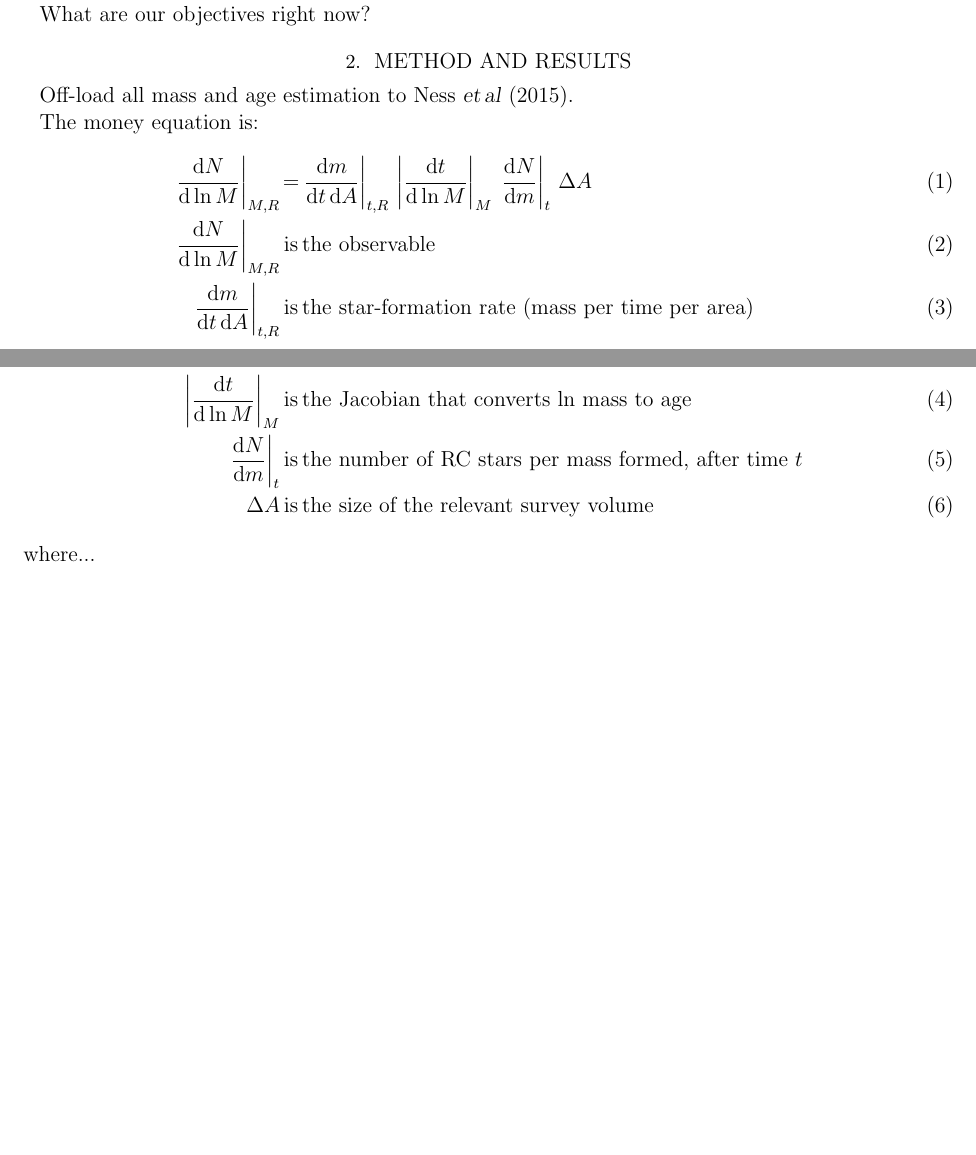
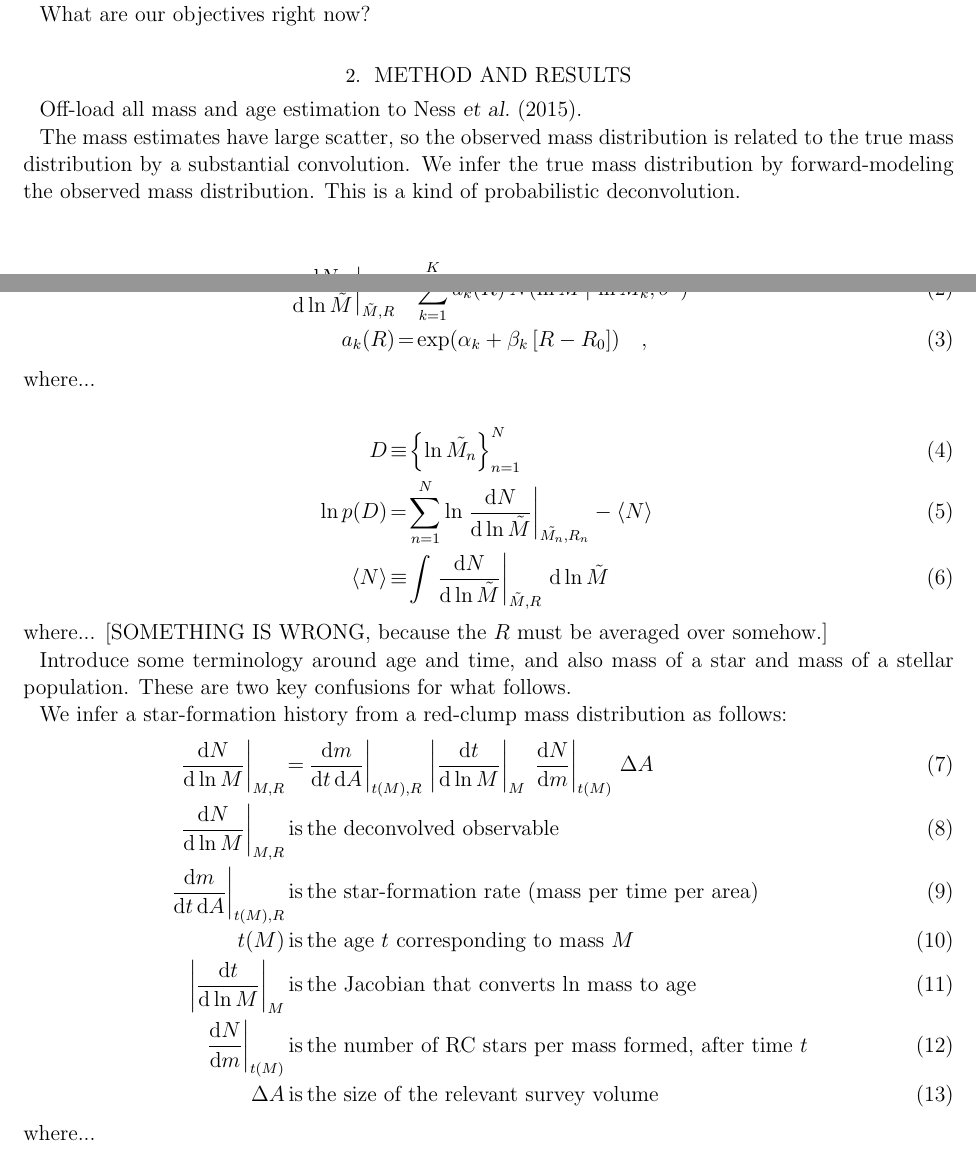
Before and after one commit to davidwhogg/AgeDistribution, a LaTeX paper (paper/sfh.tex): two parts of pages 1 and 2 of 2, joined at a grey line, cut so that both start at the same text, the shorter picture padded with empty space. Compiled offline with pdfLaTeX; an older LaTeX class or package is replaced by its successor.

Commit message:
equations

```diff
--- a/paper/sfh.tex
+++ b/paper/sfh.tex
@@ -8,9 +8,11 @@
 \newcommand{\tc}{\project{The~Cannon}}
 
 \newcommand{\foreign}[1]{\textsl{#1}}
-\newcommand{\etal}{\foreign{et\,al}}
+\newcommand{\etal}{\foreign{et~al.}}
 
 \newcommand{\dd}{\mathrm{d}}
+\newcommand{\given}{\,|\,}
+\newcommand{\setof}[1]{\left\{{#1}\right\}}
 
 \documentclass[12pt, preprint]{aastex}
 
@@ -70,28 +73,76 @@ What are our objectives right now?
 
 Off-load all mass and age estimation to Ness \etal\ (2015).
 
-The money equation is:
+The mass estimates have large scatter, so the observed mass
+distribution is related to the true mass distribution by a substantial
+convolution.
+We infer the true mass distribution by forward-modeling the observed
+mass distribution.
+This is a kind of probabilistic deconvolution.
+
 \begin{eqnarray}
   \left.\frac{\dd N}{\dd\ln M}\right|_{M,R}
   &=&
-  \left.\frac{\dd m}{\dd t\,\dd A}\right|_{t,R}
+  \sum_{k=1}^{K} a_{k}(R)\,\delta(\ln M - \ln M_{k})
+  \\
+  \left.\frac{\dd N}{\dd\ln\tilde{M}}\right|_{\tilde{M},R}
+  &=&
+  \sum_{k=1}^{K} a_{k}(R)\,N(\ln\tilde{M}\given \ln M_{k}, \sigma^2)
+  \\
+  a_{k}(R)
+  &=&
+  \exp(\alpha_{k} + \beta_{k}\,[R - R_0])
+  \quad ,
+\end{eqnarray}
+where...
+
+\begin{eqnarray}
+  D
+  &\equiv&
+  \setof{\ln\tilde{M_n}}_{n=1}^{N}
+  \\
+  \ln p(D)
+  &=&
+  \sum_{n=1}^N \ln\left.\frac{\dd N}{\dd\ln\tilde{M}}\right|_{\tilde{M_n},R_n}
+  - \left<N\right>
+  \\
+  \left<N\right>
+  &\equiv&
+  \int \left.\frac{\dd N}{\dd\ln\tilde{M}}\right|_{\tilde{M},R}\,\dd\ln\tilde{M}
+\end{eqnarray}
+where... [SOMETHING IS WRONG, because the $R$ must be averaged over somehow.]
+
+Introduce some terminology around age and time, and also mass of a
+star and mass of a stellar population.
+These are two key confusions for what follows.
+
+We infer a star-formation history from a red-clump mass distribution
+as follows:
+\begin{eqnarray}
+  \left.\frac{\dd N}{\dd\ln M}\right|_{M,R}
+  &=&
+  \left.\frac{\dd m}{\dd t\,\dd A}\right|_{t(M),R}
   \,\left|\frac{\dd t}{\dd\ln M}\right|_{M}
-  \,\left.\frac{\dd N}{\dd m}\right|_{t}
+  \,\left.\frac{\dd N}{\dd m}\right|_{t(M)}
   \,\Delta A
   \\
   \left.\frac{\dd N}{\dd\ln M}\right|_{M,R}
   &\mbox{is}&
-  \mbox{the observable}
+  \mbox{the deconvolved observable}
   \\
-  \left.\frac{\dd m}{\dd t\,\dd A}\right|_{t,R}
+  \left.\frac{\dd m}{\dd t\,\dd A}\right|_{t(M),R}
   &\mbox{is}&
   \mbox{the star-formation rate (mass per time per area)}
+  \\
+  t(M)
+  &\mbox{is}&
+  \mbox{the age $t$ corresponding to mass $M$}
   \\
   \,\left|\frac{\dd t}{\dd\ln M}\right|_{M}
   &\mbox{is}&
   \mbox{the Jacobian that converts $\ln$ mass to age}
   \\
-  \,\left.\frac{\dd N}{\dd m}\right|_{t}
+  \,\left.\frac{\dd N}{\dd m}\right|_{t(M)}
   &\mbox{is}&
   \mbox{the number of RC stars per mass formed, after time $t$}
   \\
```
Also changed, not shown: paper/sfh.tex (16 more changed lines).
